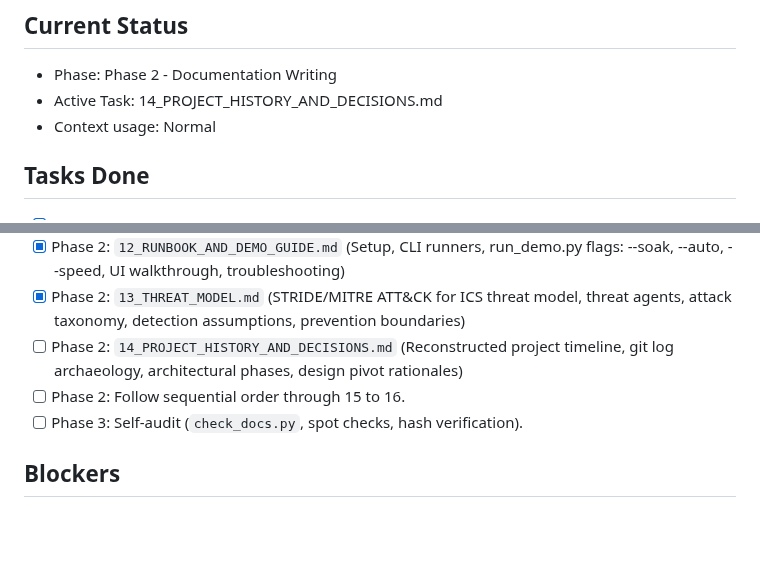
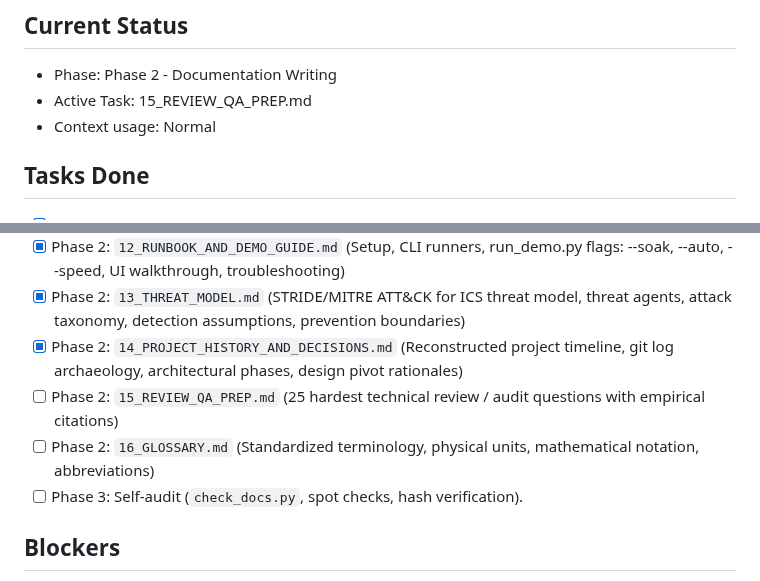
Before and after one commit to 1varun0/scada, a Markdown page: docs_v2/_audit/PROGRESS.md, 2 parts joined by grey strips. GitHub-like rendering; blank space fills up the shorter version.

Commit message:
docs_v2: 14_PROJECT_HISTORY_AND_DECISIONS.md

```diff
--- a/docs_v2/_audit/PROGRESS.md
+++ b/docs_v2/_audit/PROGRESS.md
@@ -2,7 +2,7 @@
 
 ## Current Status
 - Phase: Phase 2 - Documentation Writing
-- Active Task: 14_PROJECT_HISTORY_AND_DECISIONS.md
+- Active Task: 15_REVIEW_QA_PREP.md
 - Context usage: Normal
 
 ## Tasks Done
@@ -82,8 +82,9 @@
 - [x] Phase 2: `11_KNOWN_LIMITATIONS_AND_FINDINGS.md` (Honest catalog: post-hoc artifacts, noise clamp drift, start-up sensitivity, threshold margins, simulation vs reality)
 - [x] Phase 2: `12_RUNBOOK_AND_DEMO_GUIDE.md` (Setup, CLI runners, run_demo.py flags: --soak, --auto, --speed, UI walkthrough, troubleshooting)
 - [x] Phase 2: `13_THREAT_MODEL.md` (STRIDE/MITRE ATT&CK for ICS threat model, threat agents, attack taxonomy, detection assumptions, prevention boundaries)
-- [ ] Phase 2: `14_PROJECT_HISTORY_AND_DECISIONS.md` (Reconstructed project timeline, git log archaeology, architectural phases, design pivot rationales)
-- [ ] Phase 2: Follow sequential order through 15 to 16.
+- [x] Phase 2: `14_PROJECT_HISTORY_AND_DECISIONS.md` (Reconstructed project timeline, git log archaeology, architectural phases, design pivot rationales)
+- [ ] Phase 2: `15_REVIEW_QA_PREP.md` (25 hardest technical review / audit questions with empirical citations)
+- [ ] Phase 2: `16_GLOSSARY.md` (Standardized terminology, physical units, mathematical notation, abbreviations)
 - [ ] Phase 3: Self-audit (`check_docs.py`, spot checks, hash verification).
 
 ## Blockers
```
Also changed, not shown: docs_v2/14_PROJECT_HISTORY_AND_DECISIONS.md (added, +196 -0 lines).
